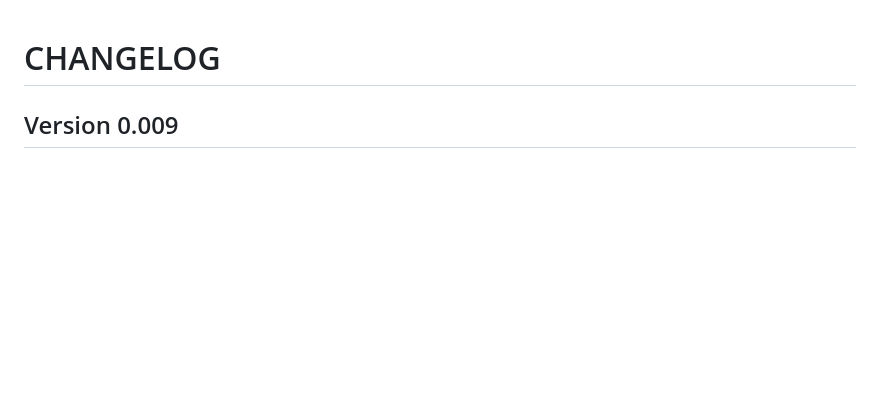
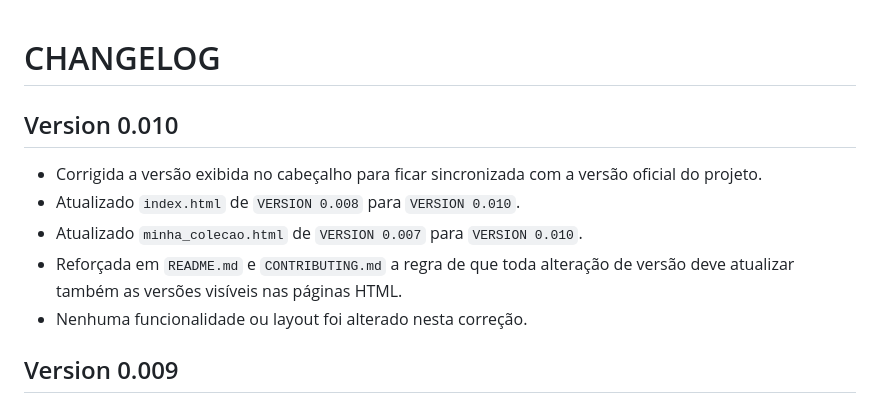
Before and after one commit to raphix-br/Catmasys, a Markdown page: CHANGELOG.md, the part around the change. GitHub-like rendering; blank space fills up the shorter version.

Commit message:
Version 0.010 — sincroniza versão visível com VERSION

```diff
--- a/CHANGELOG.md
+++ b/CHANGELOG.md
@@ -1,4 +1,11 @@
 # CHANGELOG
+
+## Version 0.010
+- Corrigida a versão exibida no cabeçalho para ficar sincronizada com a versão oficial do projeto.
+- Atualizado `index.html` de `VERSION 0.008` para `VERSION 0.010`.
+- Atualizado `minha_colecao.html` de `VERSION 0.007` para `VERSION 0.010`.
+- Reforçada em `README.md` e `CONTRIBUTING.md` a regra de que toda alteração de versão deve atualizar também as versões visíveis nas páginas HTML.
+- Nenhuma funcionalidade ou layout foi alterado nesta correção.
 
 ## Version 0.009
 - Refinada a Linha do Tempo sem alterar os demais modos do catálogo.
```
